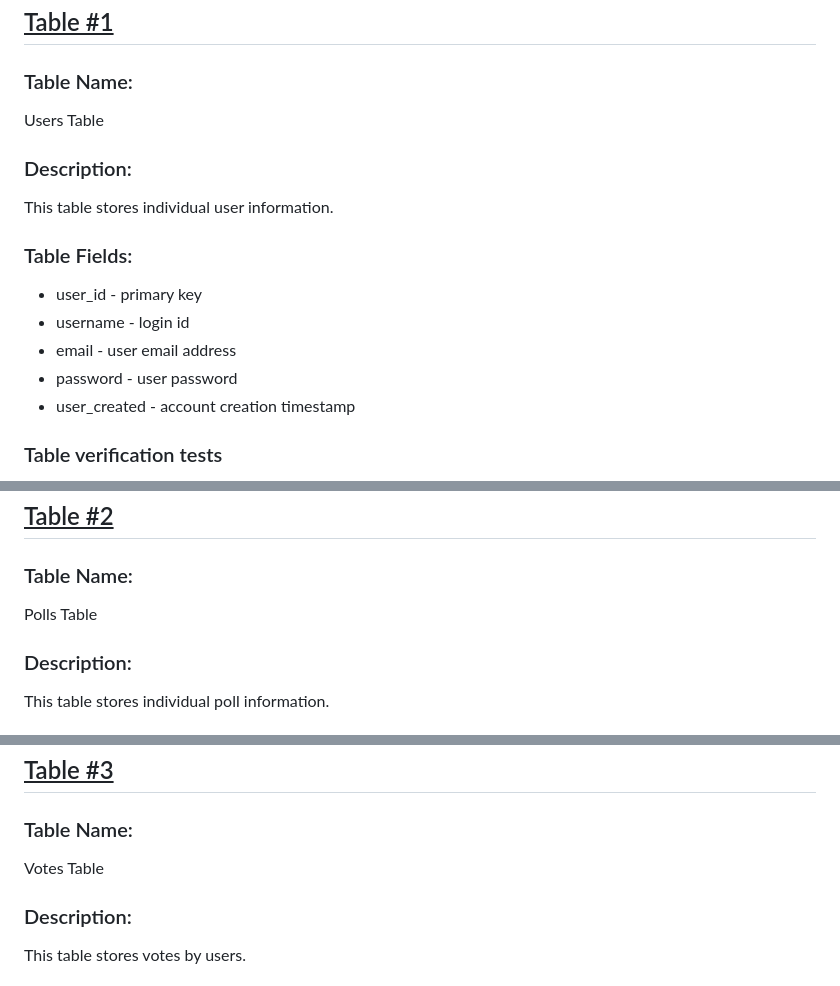
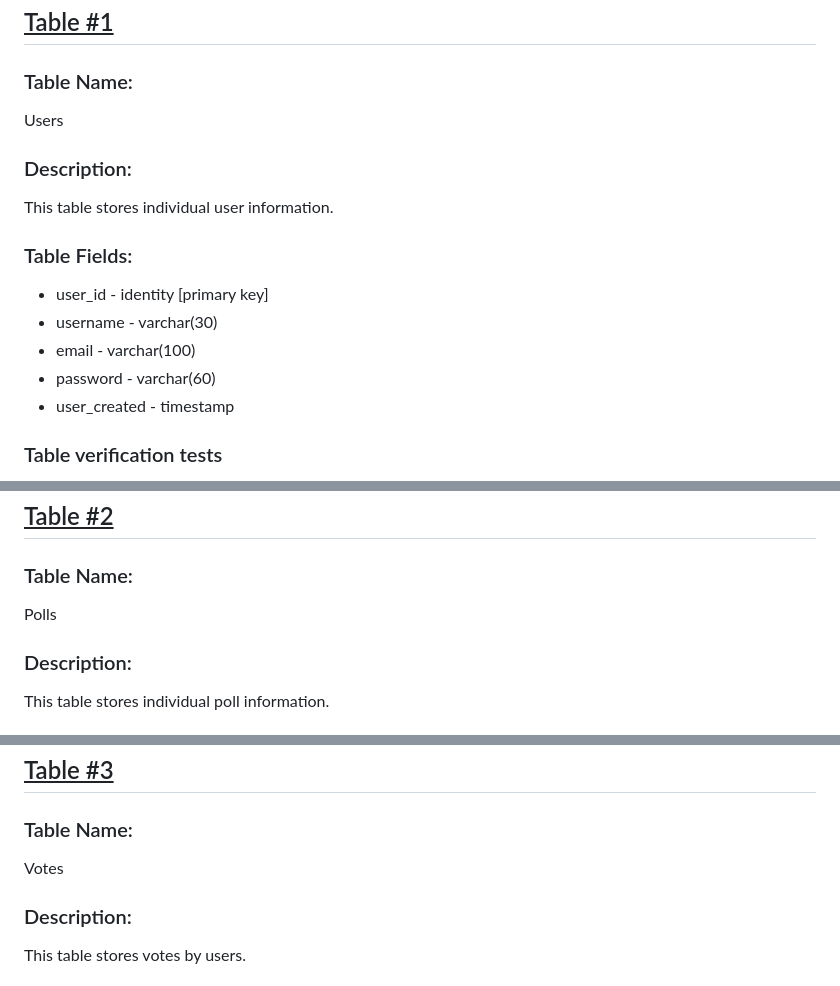
Before and after one commit to catalinaescalona/greendevs, a Markdown page: SQL_TESTING.md, 3 parts joined by grey strips. GitHub-like rendering.

Commit message:
users table data type update

```diff
--- a/SQL_TESTING.md
+++ b/SQL_TESTING.md
@@ -5,7 +5,7 @@
 
 ### Table Name:
 
-Users Table
+Users
 
 ### Description:
 
@@ -13,11 +13,11 @@ This table stores individual user information.
 
 ### Table Fields:
 
-* user_id - primary key
-* username - login id
-* email - user email address
-* password - user password
-* user_created - account creation timestamp
+* user_id - identity [primary key]
+* username - varchar(30)
+* email - varchar(100)
+* password - varchar(60)
+* user_created - timestamp
 
 ### Table verification tests
 
@@ -86,7 +86,7 @@ These tests confirm the following:
 
 ### Table Name:
 
-Polls Table
+Polls
 
 ### Description:
 
@@ -182,7 +182,7 @@ These tests confirm the following:
 
 ### Table Name:
 
-Votes Table
+Votes
 
 ### Description:
 
```
